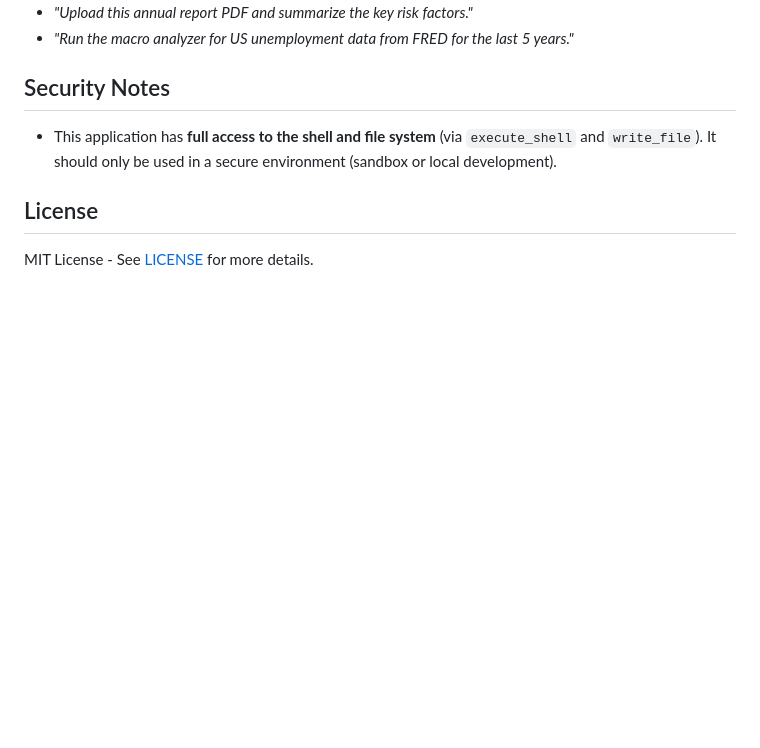
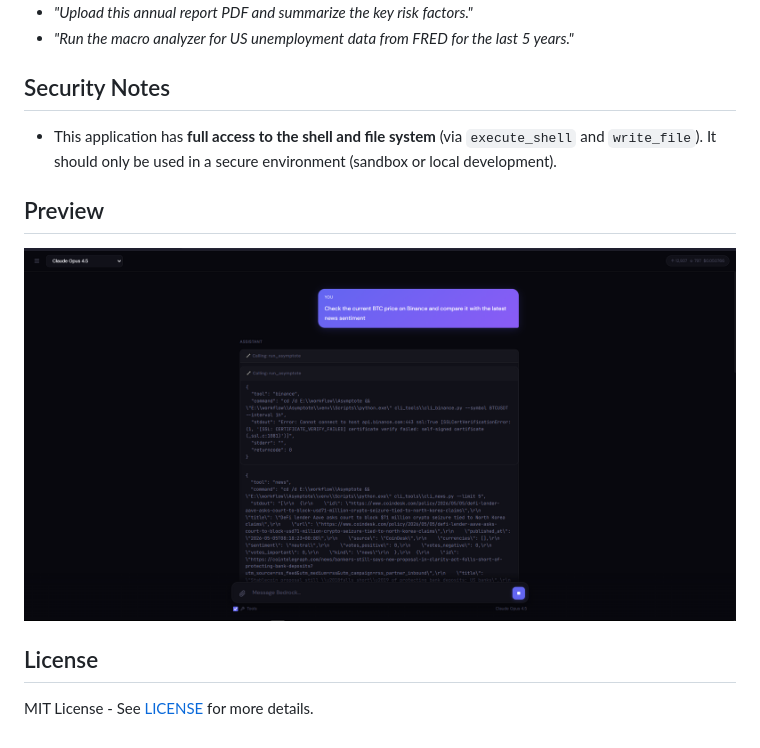
Before and after one commit to CloneTerial/Bedrock-Chat, a Markdown page: README.md, the part around the change. Drawn GitHub-style; blank space fills up the shorter version.

Commit message:
Add preview section to README
Added a preview section with an image to the README.

```diff
--- a/README.md
+++ b/README.md
@@ -96,6 +96,10 @@ You can issue complex commands such as:
 
 - This application has **full access to the shell and file system** (via `execute_shell` and `write_file`). It should only be used in a secure environment (sandbox or local development).
 
+## Preview
+
+![Bedrock Chat Preview](bedrock-chat.PNG)
+
 ## License
 
 MIT License - See [LICENSE](LICENSE) for more details.
```
